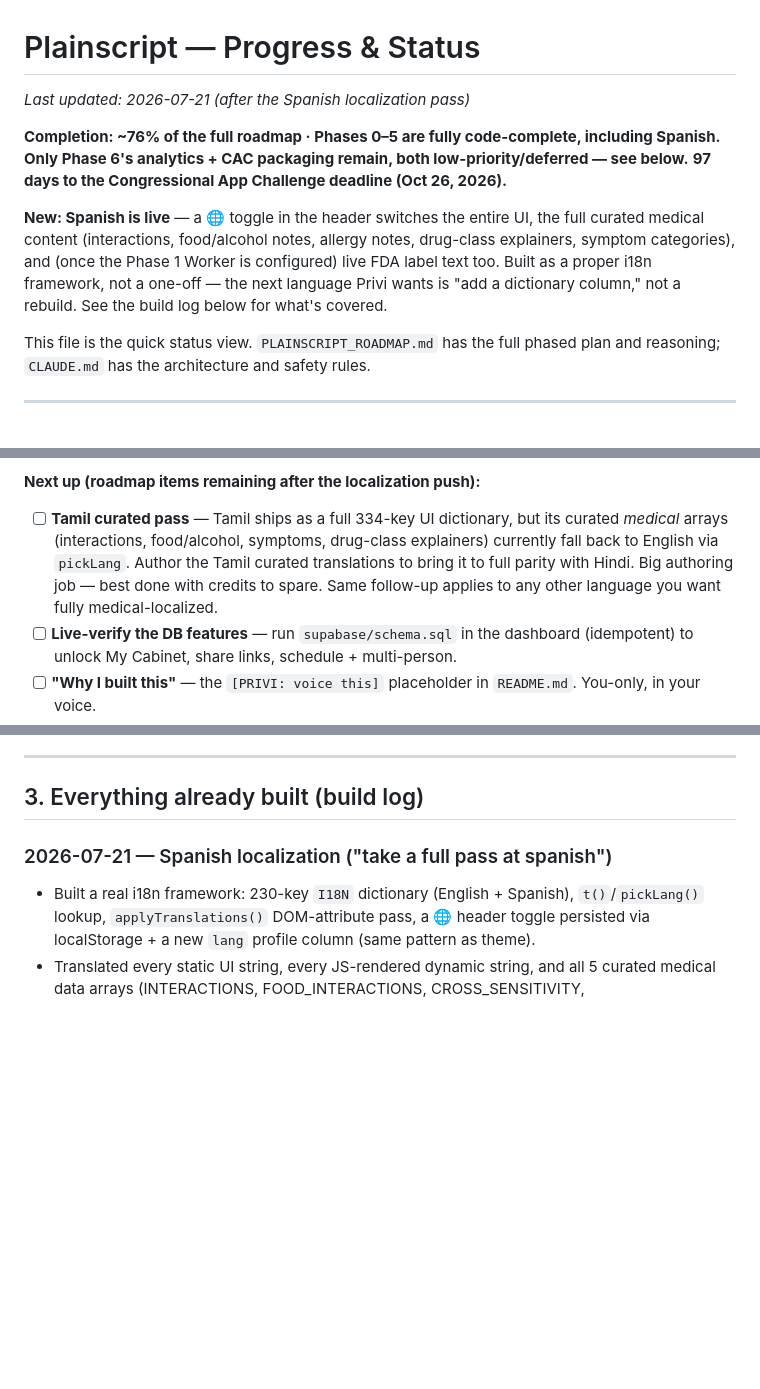
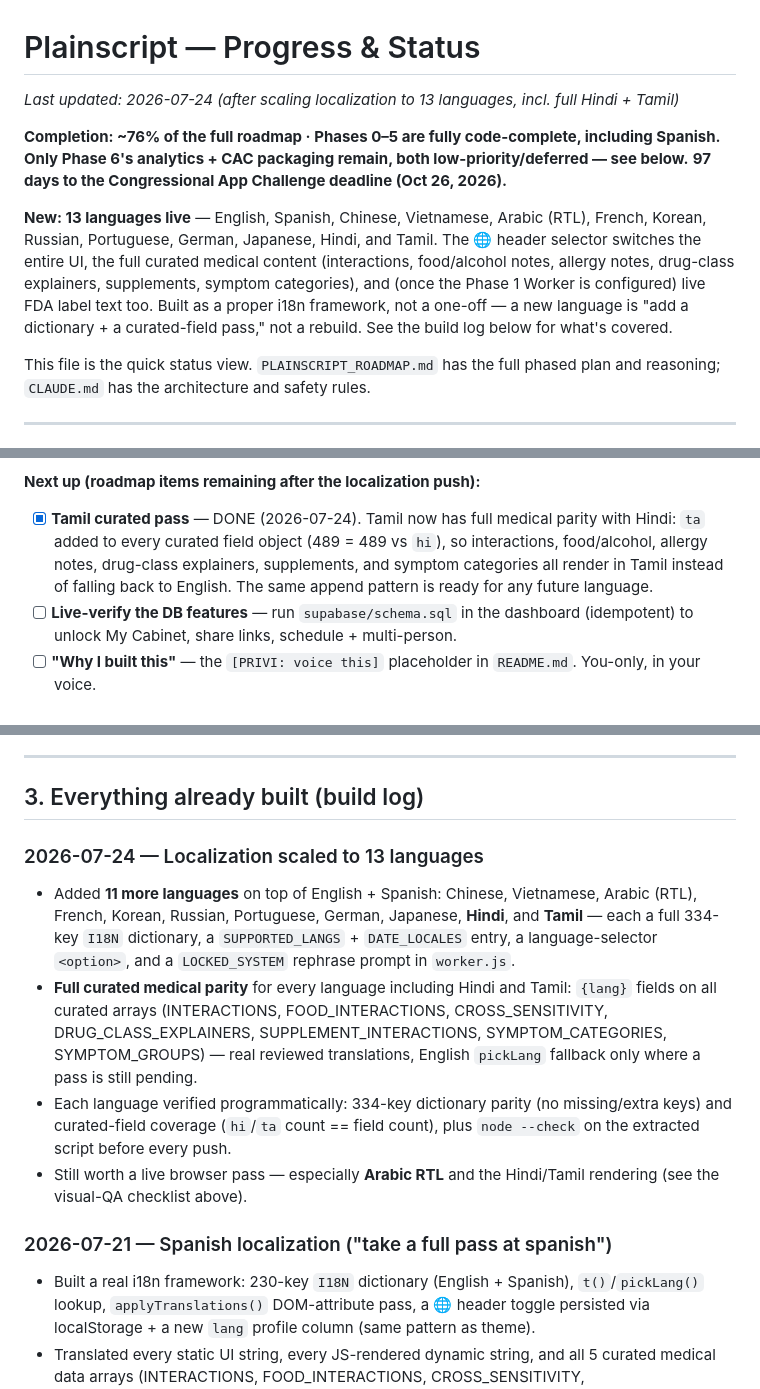
Before and after one commit to privi-doughnut/plainscript, a Markdown page: PROGRESS.md, 3 parts joined by grey strips. Rendered like a GitHub page; blank space fills up the shorter version.

Commit message:
Update PROGRESS: 13 languages live, Tamil curated pass complete
Co-Authored-By: Claude Opus 4.8 <noreply@anthropic.com>
Claude-Session: https://claude.ai/code/session_01KTxfAC1FcxxH7zoQfyXh9N

```diff
--- a/PROGRESS.md
+++ b/PROGRESS.md
@@ -1,11 +1,11 @@
 # Plainscript — Progress & Status
 
-*Last updated: 2026-07-21 (after the Spanish localization pass)*
+*Last updated: 2026-07-24 (after scaling localization to 13 languages, incl. full Hindi + Tamil)*
 
 **Completion: ~76% of the full roadmap · Phases 0–5 are fully code-complete, including Spanish. Only Phase 6's analytics + CAC packaging remain, both low-priority/deferred — see below.**
 **97 days to the Congressional App Challenge deadline (Oct 26, 2026).**
 
-**New: Spanish is live** — a 🌐 toggle in the header switches the entire UI, the full curated medical content (interactions, food/alcohol notes, allergy notes, drug-class explainers, symptom categories), and (once the Phase 1 Worker is configured) live FDA label text too. Built as a proper i18n framework, not a one-off — the next language Privi wants is "add a dictionary column," not a rebuild. See the build log below for what's covered.
+**New: 13 languages live** — English, Spanish, Chinese, Vietnamese, Arabic (RTL), French, Korean, Russian, Portuguese, German, Japanese, Hindi, and Tamil. The 🌐 header selector switches the entire UI, the full curated medical content (interactions, food/alcohol notes, allergy notes, drug-class explainers, supplements, symptom categories), and (once the Phase 1 Worker is configured) live FDA label text too. Built as a proper i18n framework, not a one-off — a new language is "add a dictionary + a curated-field pass," not a rebuild. See the build log below for what's covered.
 
 This file is the quick status view. `PLAINSCRIPT_ROADMAP.md` has the full phased plan and reasoning; `CLAUDE.md` has the architecture and safety rules.
 
@@ -27,7 +27,7 @@ This file is the quick status view. `PLAINSCRIPT_ROADMAP.md` has the full phased
 - [X] Review the "Report an error" link in the footer — it points to a pre-filled GitHub Issues form rather than a personal email, to avoid putting a real, spammable Gmail address in public page source. Swap it if you'd rather use something else. (its fine the way it is - privi)
 
 **Next up (roadmap items remaining after the localization push):**
-- [ ] **Tamil curated pass** — Tamil ships as a full 334-key UI dictionary, but its curated *medical* arrays (interactions, food/alcohol, symptoms, drug-class explainers) currently fall back to English via `pickLang`. Author the Tamil curated translations to bring it to full parity with Hindi. Big authoring job — best done with credits to spare. Same follow-up applies to any other language you want fully medical-localized.
+- [X] **Tamil curated pass** — DONE (2026-07-24). Tamil now has full medical parity with Hindi: `ta` added to every curated field object (489 = 489 vs `hi`), so interactions, food/alcohol, allergy notes, drug-class explainers, supplements, and symptom categories all render in Tamil instead of falling back to English. The same append pattern is ready for any future language.
 - [ ] **Live-verify the DB features** — run `supabase/schema.sql` in the dashboard (idempotent) to unlock My Cabinet, share links, schedule + multi-person.
 - [ ] **"Why I built this"** — the `[PRIVI: voice this]` placeholder in `README.md`. You-only, in your voice.
 - [ ] **CAC packaging** (deadline Oct 26) — demo video (needs you) + written description.
@@ -63,6 +63,12 @@ Five new directions worth considering once the current batch lands:
 ---
 
 ## 3. Everything already built (build log)
+
+### 2026-07-24 — Localization scaled to 13 languages
+- Added **11 more languages** on top of English + Spanish: Chinese, Vietnamese, Arabic (RTL), French, Korean, Russian, Portuguese, German, Japanese, **Hindi**, and **Tamil** — each a full 334-key `I18N` dictionary, a `SUPPORTED_LANGS` + `DATE_LOCALES` entry, a language-selector `<option>`, and a `LOCKED_SYSTEM` rephrase prompt in `worker.js`.
+- **Full curated medical parity** for every language including Hindi and Tamil: `{lang}` fields on all curated arrays (INTERACTIONS, FOOD_INTERACTIONS, CROSS_SENSITIVITY, DRUG_CLASS_EXPLAINERS, SUPPLEMENT_INTERACTIONS, SYMPTOM_CATEGORIES, SYMPTOM_GROUPS) — real reviewed translations, English `pickLang` fallback only where a pass is still pending.
+- Each language verified programmatically: 334-key dictionary parity (no missing/extra keys) and curated-field coverage (`hi`/`ta` count == field count), plus `node --check` on the extracted script before every push.
+- Still worth a live browser pass — especially **Arabic RTL** and the Hindi/Tamil rendering (see the visual-QA checklist above).
 
 ### 2026-07-21 — Spanish localization ("take a full pass at spanish")
 - Built a real i18n framework: 230-key `I18N` dictionary (English + Spanish), `t()`/`pickLang()` lookup, `applyTranslations()` DOM-attribute pass, a 🌐 header toggle persisted via localStorage + a new `lang` profile column (same pattern as theme).
```
